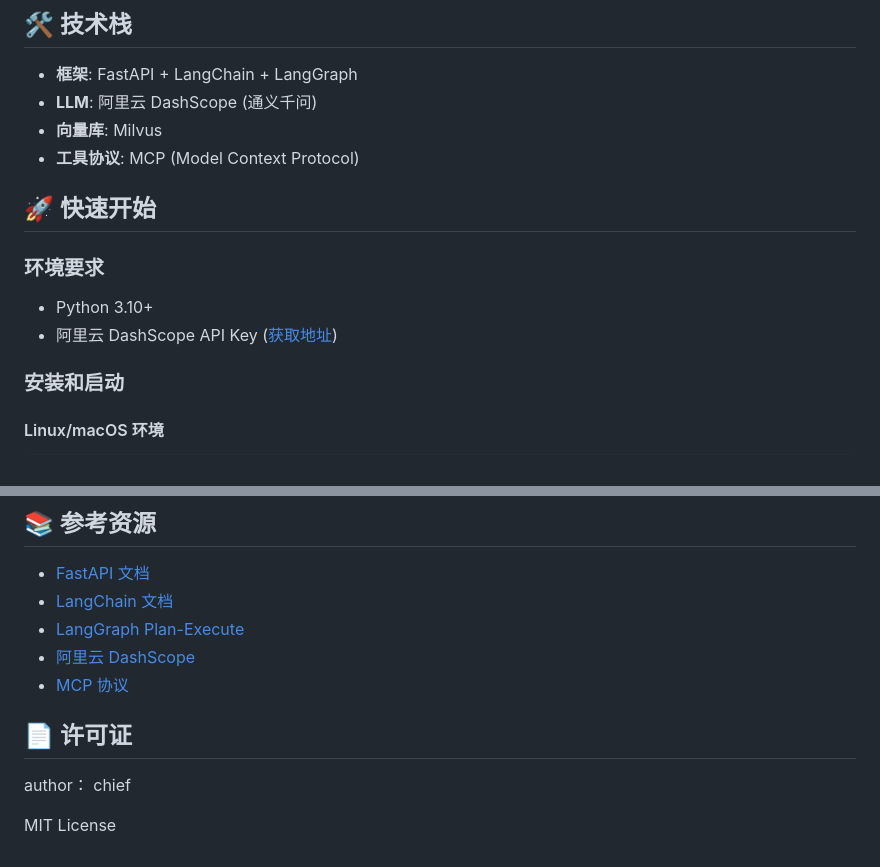
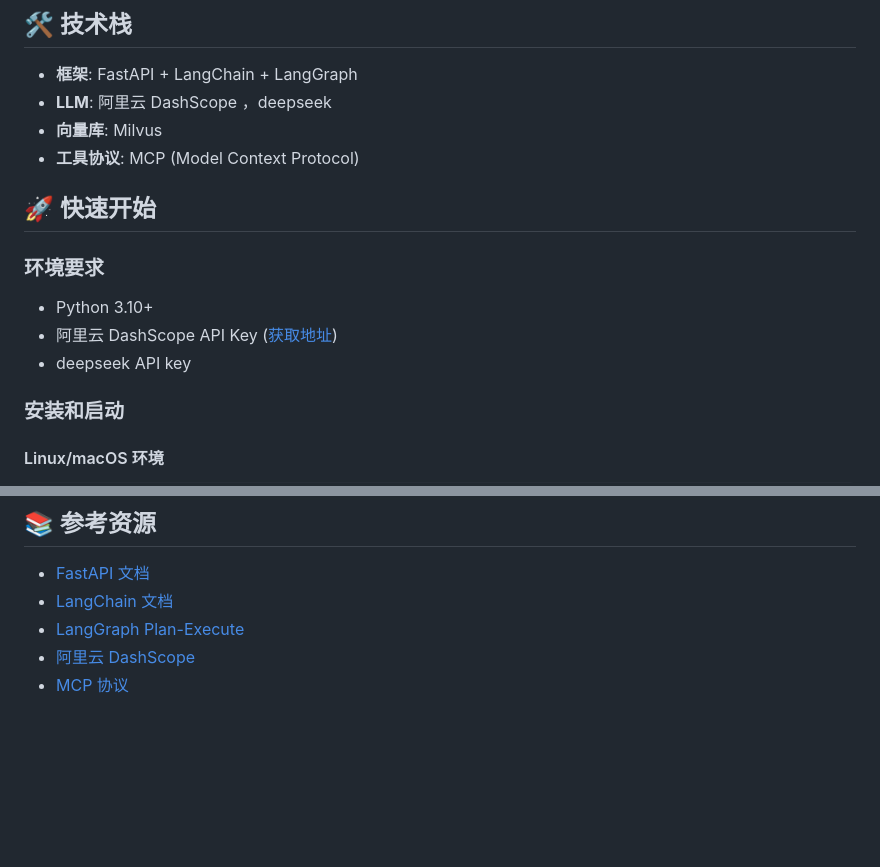
Before and after one commit to Bafuture/Conversational-AIOps-Platform, a Markdown page: README.md, 2 parts joined by grey strips. Rendered like a GitHub page; blank space fills up the shorter version.

Commit message:
Revise LLM section and add deepseek API key
Updated LLM section to include deepseek and added deepseek API key requirement.

```diff
--- a/README.md
+++ b/README.md
@@ -17,7 +17,7 @@
 ## 🛠️ 技术栈
 
 - **框架**: FastAPI + LangChain + LangGraph
-- **LLM**: 阿里云 DashScope (通义千问)
+- **LLM**: 阿里云 DashScope ，deepseek
 - **向量库**: Milvus
 - **工具协议**: MCP (Model Context Protocol)
 
@@ -26,7 +26,7 @@
 ### 环境要求
 - Python 3.10+
 - 阿里云 DashScope API Key ([获取地址](https://dashscope.aliyun.com/))
-
+- deepseek API key
 ### 安装和启动
 
 #### Linux/macOS 环境
@@ -409,8 +409,3 @@ netstat -ano | findstr :8004  # Monitor MCP
 - [LangGraph Plan-Execute](https://langchain-ai.github.io/langgraph/tutorials/plan-and-execute/)
 - [阿里云 DashScope](https://dashscope.aliyun.com/)
 - [MCP 协议](https://modelcontextprotocol.io/)
-
-## 📄 许可证
-author： chief
-
-MIT License
```
